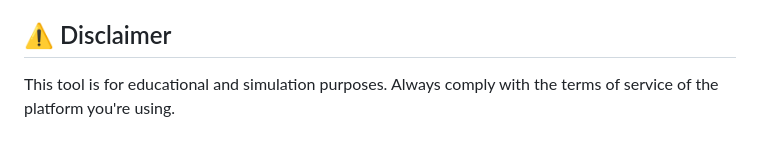
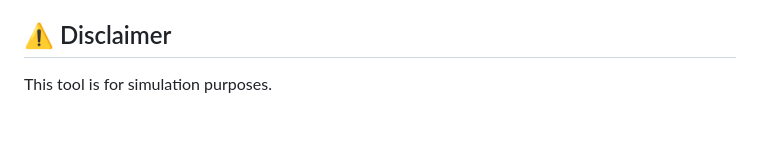
Before and after one commit to sankeer28/glo-bus-max-eps, a Markdown page: README.md, the part around the change. GitHub-like rendering.

```diff
--- a/README.md
+++ b/README.md
@@ -198,4 +198,4 @@ Chrome extension developed to help save time when finding the highest Earnings P
 
 ## ⚠️ Disclaimer
 
-This tool is for educational and simulation purposes. Always comply with the terms of service of the platform you're using.
+This tool is for simulation purposes.
```
